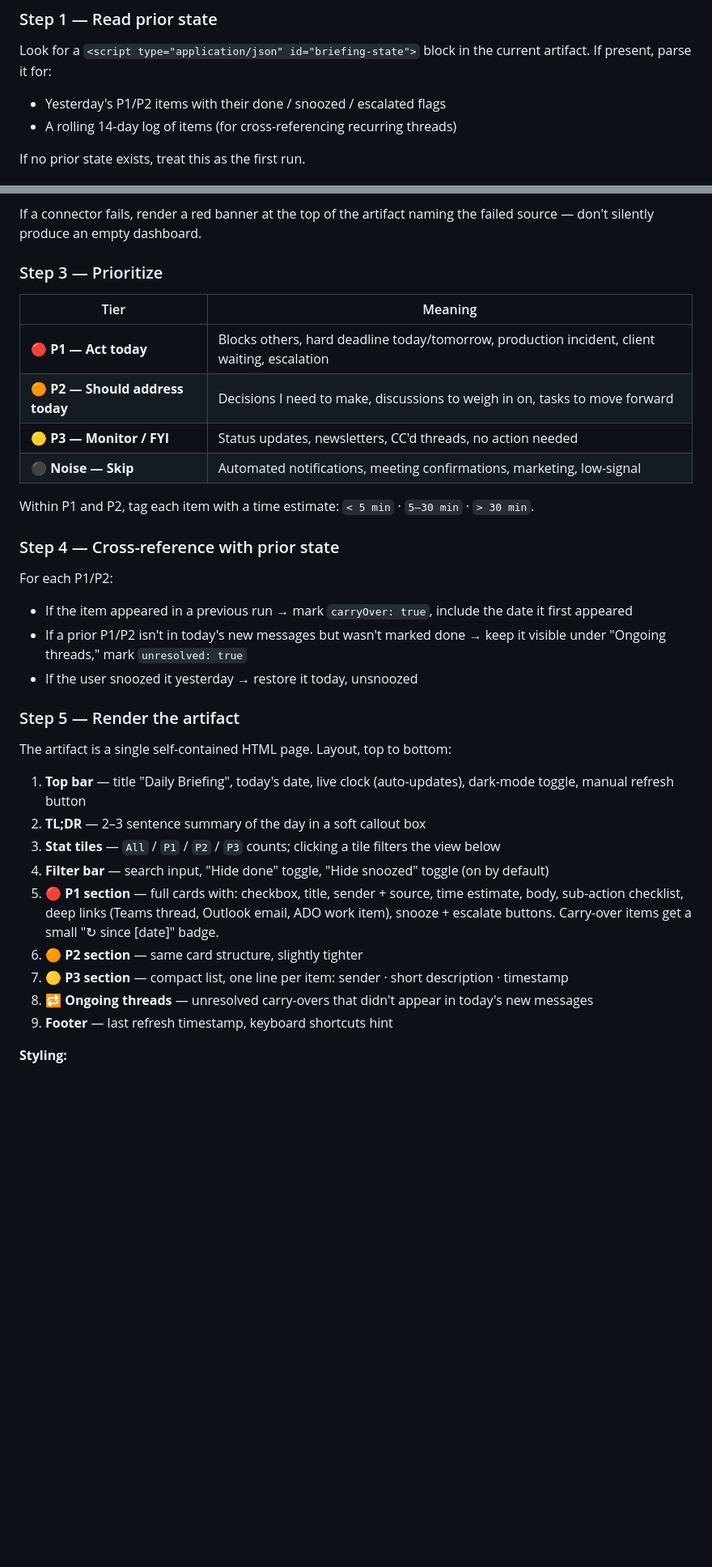
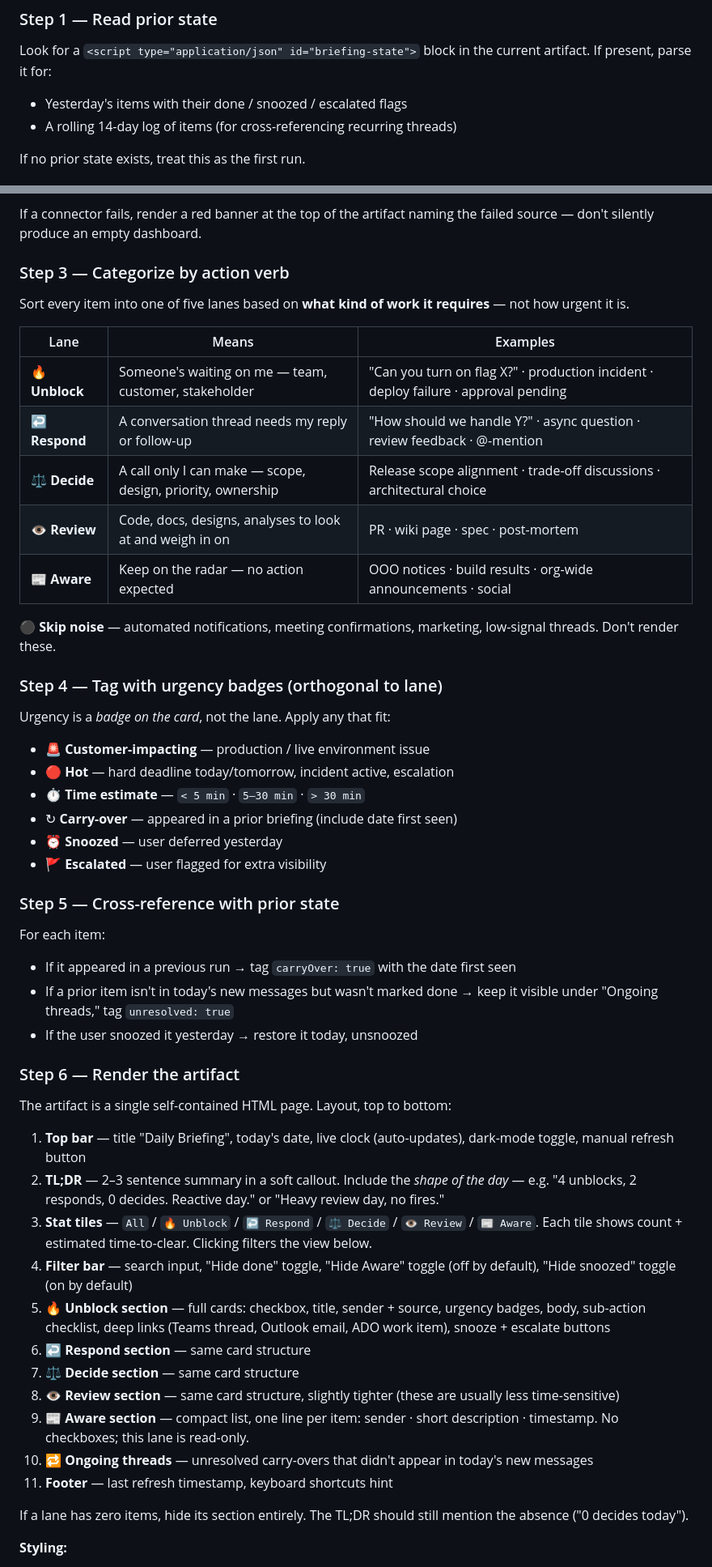
Before and after one commit to jhonambrad123/claude-desktop, a Markdown page: cowork-prompt.md, 2 parts joined by grey strips. Shown at 81% size. Rendered like a GitHub page; blank space fills up the shorter version.

Commit message:
switch briefing scheme from P1/P2/P3 to action verbs
Unblock / Respond / Decide / Review / Aware lanes; urgency as badges.

https://claude.ai/code/session_01PsFAUTBRJTsPPrCAkSrpym

```diff
--- a/cowork-prompt.md
+++ b/cowork-prompt.md
@@ -18,7 +18,7 @@ A single **live artifact** titled "Daily Briefing" — a persistent, interactive
 
 Look for a `<script type="application/json" id="briefing-state">` block in the current artifact. If present, parse it for:
 
-- Yesterday's P1/P2 items with their done / snoozed / escalated flags
+- Yesterday's items with their done / snoozed / escalated flags
 - A rolling 14-day log of items (for cross-referencing recurring threads)
 
 If no prior state exists, treat this as the first run.
@@ -37,37 +37,55 @@ If no prior state exists, treat this as the first run.
 
 If a connector fails, render a red banner at the top of the artifact naming the failed source — don't silently produce an empty dashboard.
 
-### Step 3 — Prioritize
+### Step 3 — Categorize by action verb
 
-| Tier | Meaning |
-|---|---|
-| 🔴 **P1 — Act today** | Blocks others, hard deadline today/tomorrow, production incident, client waiting, escalation |
-| 🟠 **P2 — Should address today** | Decisions I need to make, discussions to weigh in on, tasks to move forward |
-| 🟡 **P3 — Monitor / FYI** | Status updates, newsletters, CC'd threads, no action needed |
-| ⚫ **Noise — Skip** | Automated notifications, meeting confirmations, marketing, low-signal |
+Sort every item into one of five lanes based on **what kind of work it requires** — not how urgent it is.
 
-Within P1 and P2, tag each item with a time estimate: `< 5 min` · `5–30 min` · `> 30 min`.
+| Lane | Means | Examples |
+|---|---|---|
+| 🔥 **Unblock** | Someone's waiting on me — team, customer, stakeholder | "Can you turn on flag X?" · production incident · deploy failure · approval pending |
+| ↩️ **Respond** | A conversation thread needs my reply or follow-up | "How should we handle Y?" · async question · review feedback · @-mention |
+| ⚖️ **Decide** | A call only I can make — scope, design, priority, ownership | Release scope alignment · trade-off discussions · architectural choice |
+| 👁 **Review** | Code, docs, designs, analyses to look at and weigh in on | PR · wiki page · spec · post-mortem |
+| 📰 **Aware** | Keep on the radar — no action expected | OOO notices · build results · org-wide announcements · social |
 
-### Step 4 — Cross-reference with prior state
+⚫ **Skip noise** — automated notifications, meeting confirmations, marketing, low-signal threads. Don't render these.
 
-For each P1/P2:
-- If the item appeared in a previous run → mark `carryOver: true`, include the date it first appeared
-- If a prior P1/P2 isn't in today's new messages but wasn't marked done → keep it visible under "Ongoing threads," mark `unresolved: true`
+### Step 4 — Tag with urgency badges (orthogonal to lane)
+
+Urgency is a *badge on the card*, not the lane. Apply any that fit:
+
+- 🚨 **Customer-impacting** — production / live environment issue
+- 🔴 **Hot** — hard deadline today/tomorrow, incident active, escalation
+- ⏱ **Time estimate** — `< 5 min` · `5–30 min` · `> 30 min`
+- ↻ **Carry-over** — appeared in a prior briefing (include date first seen)
+- ⏰ **Snoozed** — user deferred yesterday
+- 🚩 **Escalated** — user flagged for extra visibility
+
+### Step 5 — Cross-reference with prior state
+
+For each item:
+- If it appeared in a previous run → tag `carryOver: true` with the date first seen
+- If a prior item isn't in today's new messages but wasn't marked done → keep it visible under "Ongoing threads," tag `unresolved: true`
 - If the user snoozed it yesterday → restore it today, unsnoozed
 
-### Step 5 — Render the artifact
+### Step 6 — Render the artifact
 
 The artifact is a single self-contained HTML page. Layout, top to bottom:
 
 1. **Top bar** — title "Daily Briefing", today's date, live clock (auto-updates), dark-mode toggle, manual refresh button
-2. **TL;DR** — 2–3 sentence summary of the day in a soft callout box
-3. **Stat tiles** — `All` / `P1` / `P2` / `P3` counts; clicking a tile filters the view below
-4. **Filter bar** — search input, "Hide done" toggle, "Hide snoozed" toggle (on by default)
-5. **🔴 P1 section** — full cards with: checkbox, title, sender + source, time estimate, body, sub-action checklist, deep links (Teams thread, Outlook email, ADO work item), snooze + escalate buttons. Carry-over items get a small "↻ since [date]" badge.
-6. **🟠 P2 section** — same card structure, slightly tighter
-7. **🟡 P3 section** — compact list, one line per item: sender · short description · timestamp
-8. **🔁 Ongoing threads** — unresolved carry-overs that didn't appear in today's new messages
-9. **Footer** — last refresh timestamp, keyboard shortcuts hint
+2. **TL;DR** — 2–3 sentence summary in a soft callout. Include the *shape of the day* — e.g. "4 unblocks, 2 responds, 0 decides. Reactive day." or "Heavy review day, no fires."
+3. **Stat tiles** — `All` / `🔥 Unblock` / `↩️ Respond` / `⚖️ Decide` / `👁 Review` / `📰 Aware`. Each tile shows count + estimated time-to-clear. Clicking filters the view below.
+4. **Filter bar** — search input, "Hide done" toggle, "Hide Aware" toggle (off by default), "Hide snoozed" toggle (on by default)
+5. **🔥 Unblock section** — full cards: checkbox, title, sender + source, urgency badges, body, sub-action checklist, deep links (Teams thread, Outlook email, ADO work item), snooze + escalate buttons
+6. **↩️ Respond section** — same card structure
+7. **⚖️ Decide section** — same card structure
+8. **👁 Review section** — same card structure, slightly tighter (these are usually less time-sensitive)
+9. **📰 Aware section** — compact list, one line per item: sender · short description · timestamp. No checkboxes; this lane is read-only.
+10. **🔁 Ongoing threads** — unresolved carry-overs that didn't appear in today's new messages
+11. **Footer** — last refresh timestamp, keyboard shortcuts hint
+
+If a lane has zero items, hide its section entirely. The TL;DR should still mention the absence ("0 decides today").
 
 **Styling:**
 - System font stack (`-apple-system, "Inter", "Segoe UI", system-ui`)
```
Also changed, not shown: other parts of cowork-prompt.md (+36 -14 lines).
